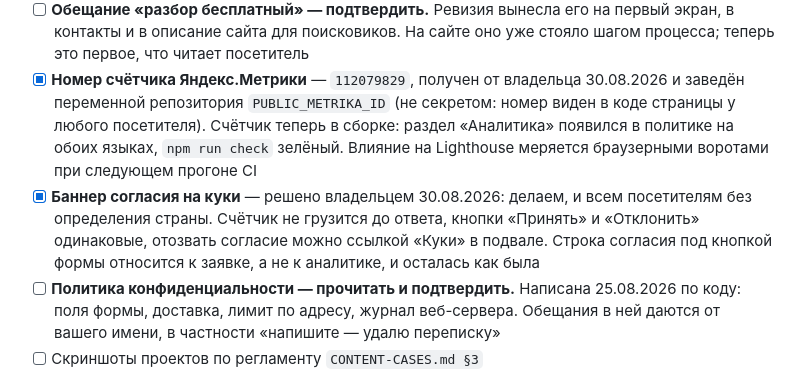
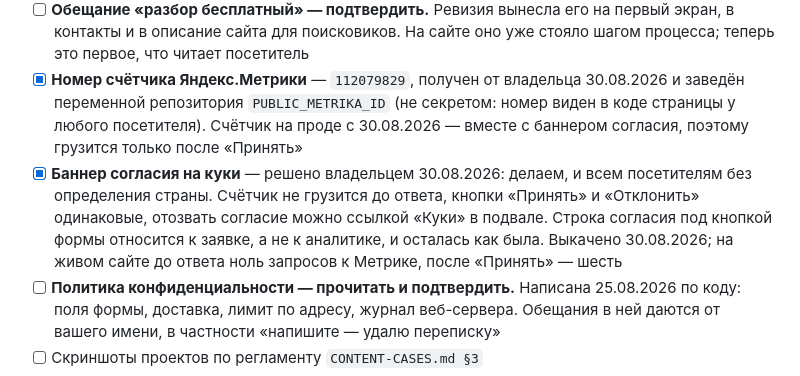
Before and after one commit to jw-git-hub/jw-dev.pro, a Markdown page: docs/PLAN.md, the part around the change. Rendered like a GitHub page.

```diff
--- a/docs/PLAN.md
+++ b/docs/PLAN.md
@@ -185,14 +185,14 @@
       шагом процесса; теперь это первое, что читает посетитель
 - [x] **Номер счётчика Яндекс.Метрики** — `112079829`, получен от владельца 30.08.2026
       и заведён переменной репозитория `PUBLIC_METRIKA_ID` (не секретом: номер виден
-      в коде страницы у любого посетителя). Счётчик теперь в сборке: раздел «Аналитика»
-      появился в политике на обоих языках, `npm run check` зелёный. Влияние на Lighthouse
-      меряется браузерными воротами при следующем прогоне CI
+      в коде страницы у любого посетителя). Счётчик на проде с 30.08.2026 — вместе
+      с баннером согласия, поэтому грузится только после «Принять»
 - [x] **Баннер согласия на куки** — решено владельцем 30.08.2026: делаем, и всем
       посетителям без определения страны. Счётчик не грузится до ответа, кнопки
       «Принять» и «Отклонить» одинаковые, отозвать согласие можно ссылкой «Куки»
       в подвале. Строка согласия под кнопкой формы относится к заявке, а не к аналитике,
-      и осталась как была
+      и осталась как была. Выкачено 30.08.2026; на живом сайте до ответа ноль запросов
+      к Метрике, после «Принять» — шесть
 - [ ] **Политика конфиденциальности — прочитать и подтвердить.** Написана
       25.08.2026 по коду: поля формы, доставка, лимит по адресу, журнал веб-сервера.
       Обещания в ней даются от вашего имени, в частности «напишите — удалю переписку»
```
Also changed, not shown: JOURNAL.md (+3 -0 lines).
